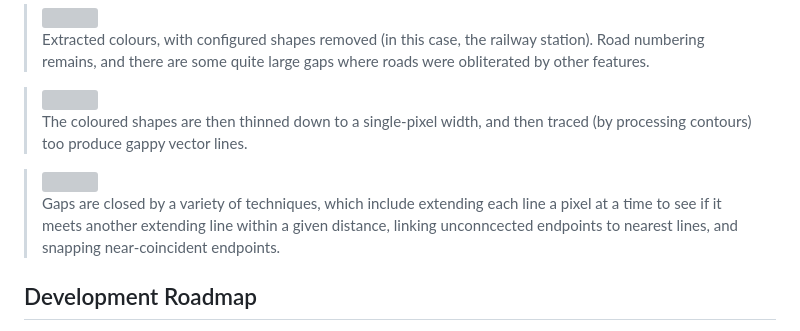
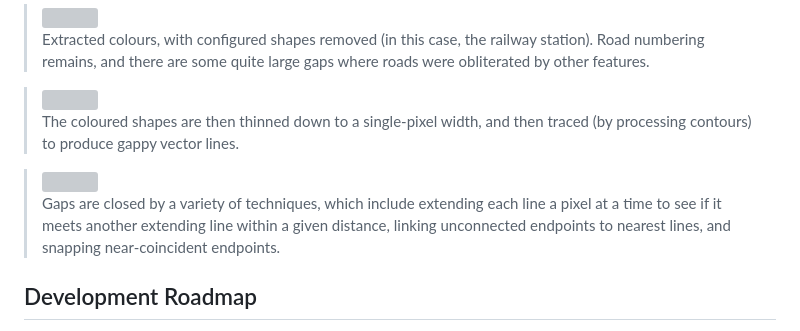
Before and after one commit to docuracy/desCartes, a Markdown page: README.md, the part around the change. GitHub-like rendering; grey boxes are pictures that could not be loaded.

```diff
--- a/README.md
+++ b/README.md
@@ -52,11 +52,11 @@ Extracting road vectors from coloured maps poses a different set of challenges.
 
 ><img src="https://user-images.githubusercontent.com/42514781/223348867-62c345ad-9623-4c8b-a060-3de3be2d4ea0.png" />
 >
->The coloured shapes are then thinned down to a single-pixel width, and then traced (by processing contours) too produce gappy vector lines.
+>The coloured shapes are then thinned down to a single-pixel width, and then traced (by processing contours) to produce gappy vector lines.
 
 ><img src="https://user-images.githubusercontent.com/42514781/223348896-24de5e47-81d8-4094-8ec9-4b471c446beb.png" />
 >
->Gaps are closed by a variety of techniques, which include extending each line a pixel at a time to see if it meets another extending line within a given distance, linking unconncected endpoints to nearest lines, and snapping near-coincident endpoints.
+>Gaps are closed by a variety of techniques, which include extending each line a pixel at a time to see if it meets another extending line within a given distance, linking unconnected endpoints to nearest lines, and snapping near-coincident endpoints.
 
 ## Development Roadmap
 
```
